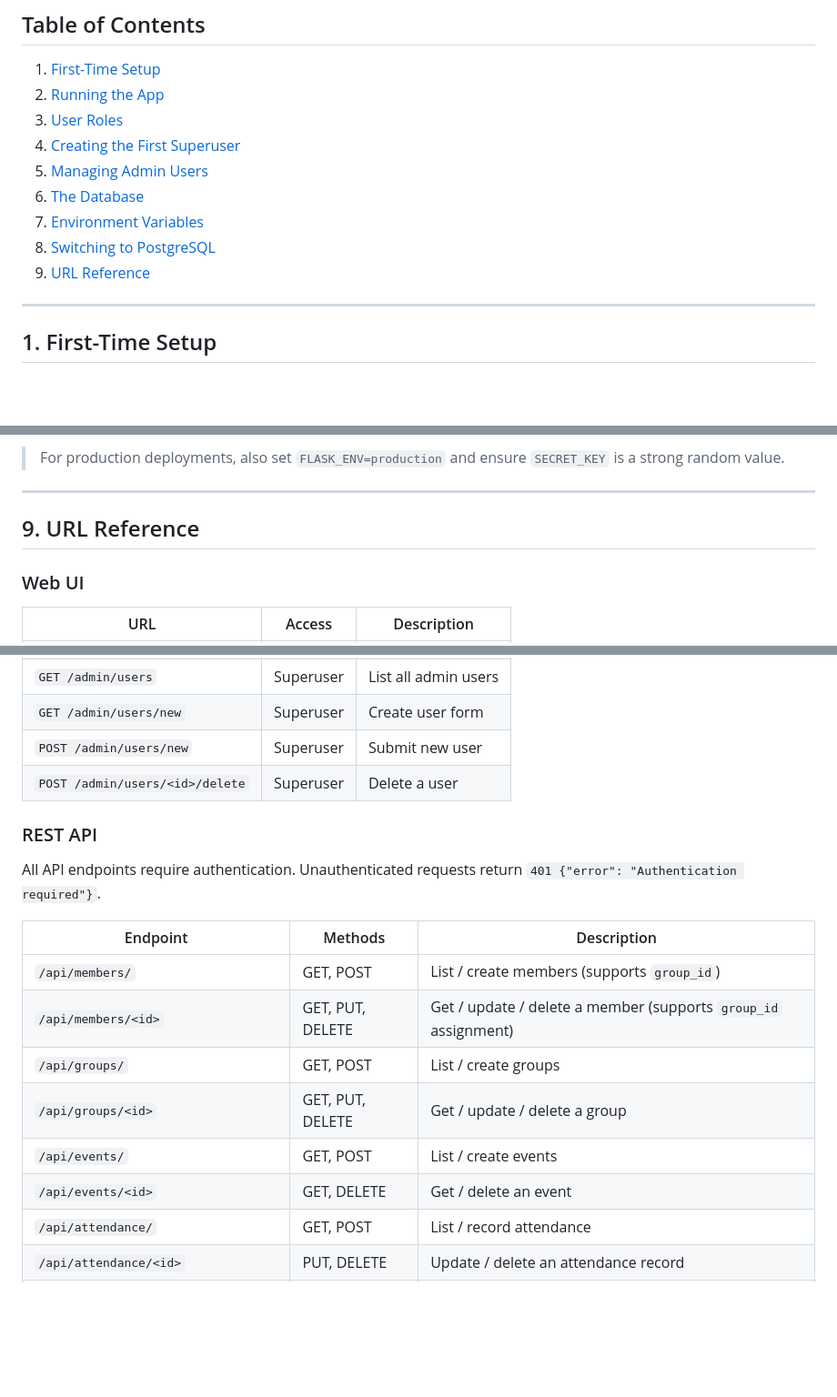
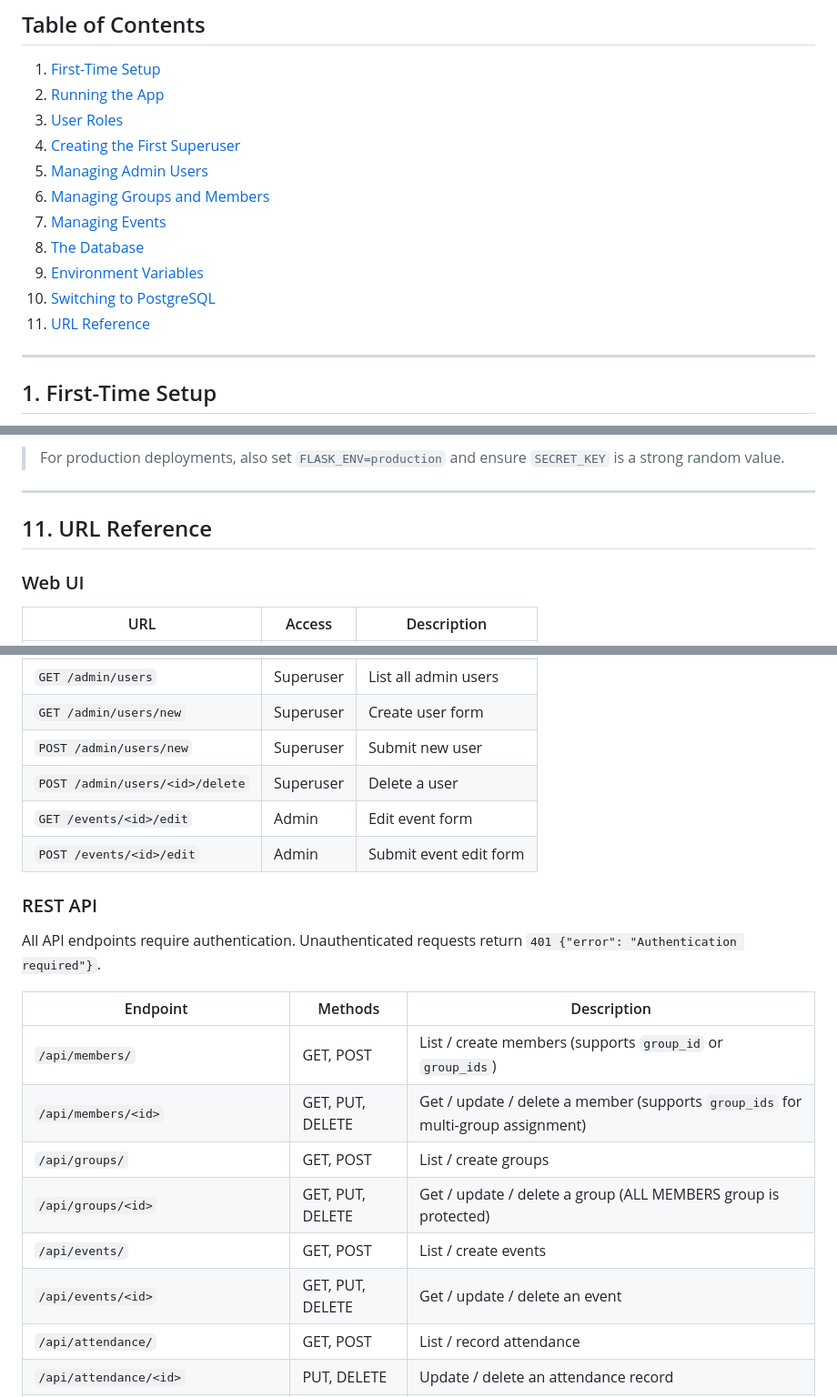
Before and after one commit to evanlow/shephard, a Markdown page: ADMIN_GUIDE.md, 3 parts joined by grey strips. Shown at 91% size. Rendered like a GitHub page; blank space fills up the shorter version.

```diff
--- a/ADMIN_GUIDE.md
+++ b/ADMIN_GUIDE.md
@@ -11,10 +11,12 @@
 3. [User Roles](#3-user-roles)
 4. [Creating the First Superuser](#4-creating-the-first-superuser)
 5. [Managing Admin Users](#5-managing-admin-users)
-6. [The Database](#6-the-database)
-7. [Environment Variables](#7-environment-variables)
-8. [Switching to PostgreSQL](#8-switching-to-postgresql)
-9. [URL Reference](#9-url-reference)
+6. [Managing Groups and Members](#6-managing-groups-and-members)
+7. [Managing Events](#7-managing-events)
+8. [The Database](#8-the-database)
+9. [Environment Variables](#9-environment-variables)
+10. [Switching to PostgreSQL](#10-switching-to-postgresql)
+11. [URL Reference](#11-url-reference)
 
 ---
 
@@ -212,7 +261,7 @@ Configure these in your `.env` file (copied from `.env.example`).
 
 ---
 
-## 9. URL Reference
+## 11. URL Reference
 
 ### Web UI
 
@@ -226,6 +275,8 @@ Configure these in your `.env` file (copied from `.env.example`).
 | `GET /admin/users/new` | Superuser | Create user form |
 | `POST /admin/users/new` | Superuser | Submit new user |
 | `POST /admin/users/<id>/delete` | Superuser | Delete a user |
+| `GET /events/<id>/edit` | Admin | Edit event form |
+| `POST /events/<id>/edit` | Admin | Submit event edit form |
 
 ### REST API
 
@@ -233,12 +284,12 @@ All API endpoints require authentication. Unauthenticated requests return `401 {
 
 | Endpoint | Methods | Description |
 |---|---|---|
-| `/api/members/` | GET, POST | List / create members (supports `group_id`) |
-| `/api/members/<id>` | GET, PUT, DELETE | Get / update / delete a member (supports `group_id` assignment) |
+| `/api/members/` | GET, POST | List / create members (supports `group_id` or `group_ids`) |
+| `/api/members/<id>` | GET, PUT, DELETE | Get / update / delete a member (supports `group_ids` for multi-group assignment) |
 | `/api/groups/` | GET, POST | List / create groups |
-| `/api/groups/<id>` | GET, PUT, DELETE | Get / update / delete a group |
+| `/api/groups/<id>` | GET, PUT, DELETE | Get / update / delete a group (ALL MEMBERS group is protected) |
 | `/api/events/` | GET, POST | List / create events |
-| `/api/events/<id>` | GET, DELETE | Get / delete an event |
+| `/api/events/<id>` | GET, PUT, DELETE | Get / update / delete an event |
 | `/api/attendance/` | GET, POST | List / record attendance |
 | `/api/attendance/<id>` | PUT, DELETE | Update / delete an attendance record |
 | `/api/attendance/event/<id>/status` | GET | Attendance summary (expected/present/absent by event group) |
```
Also changed, not shown: other parts of ADMIN_GUIDE.md (+50 -3 lines).
